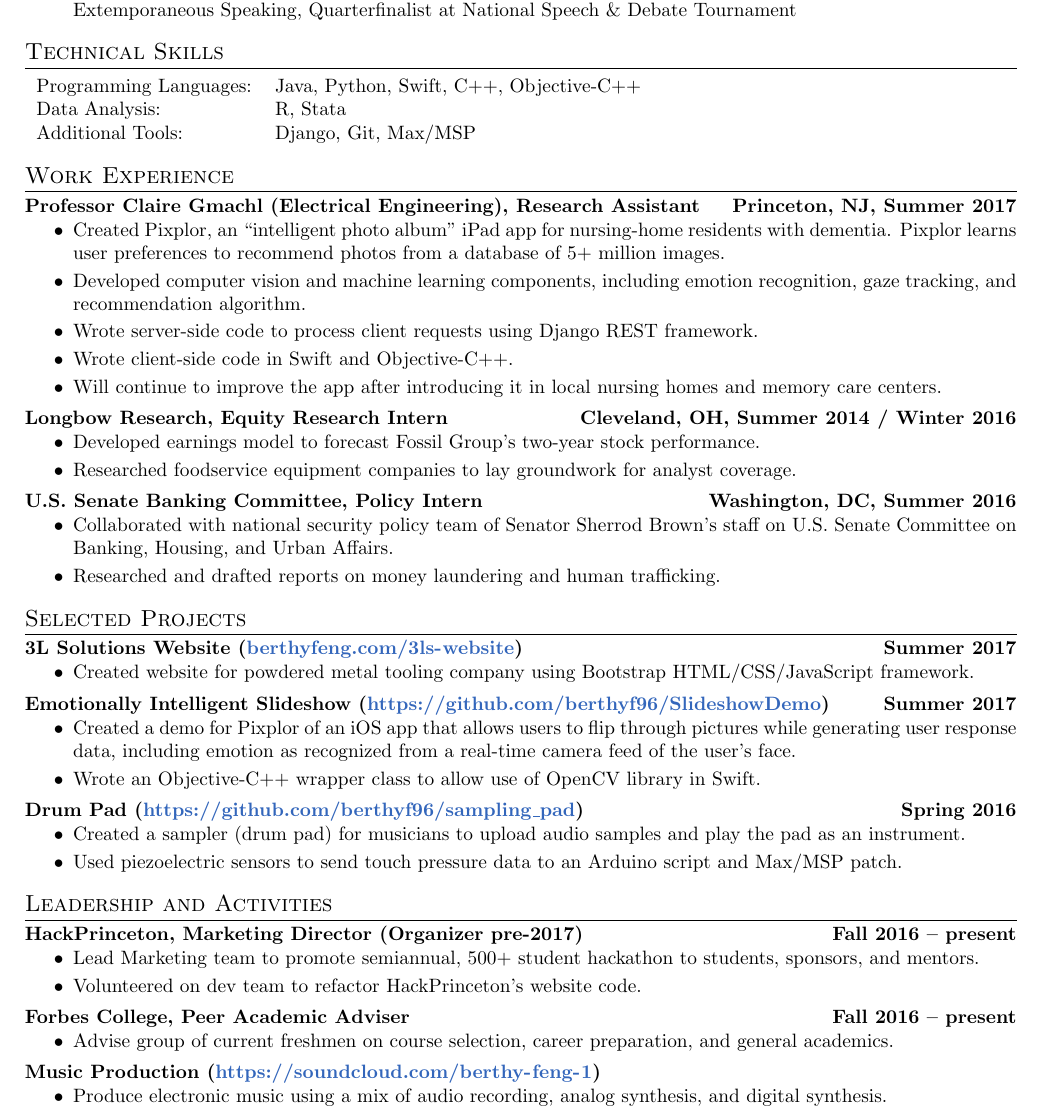
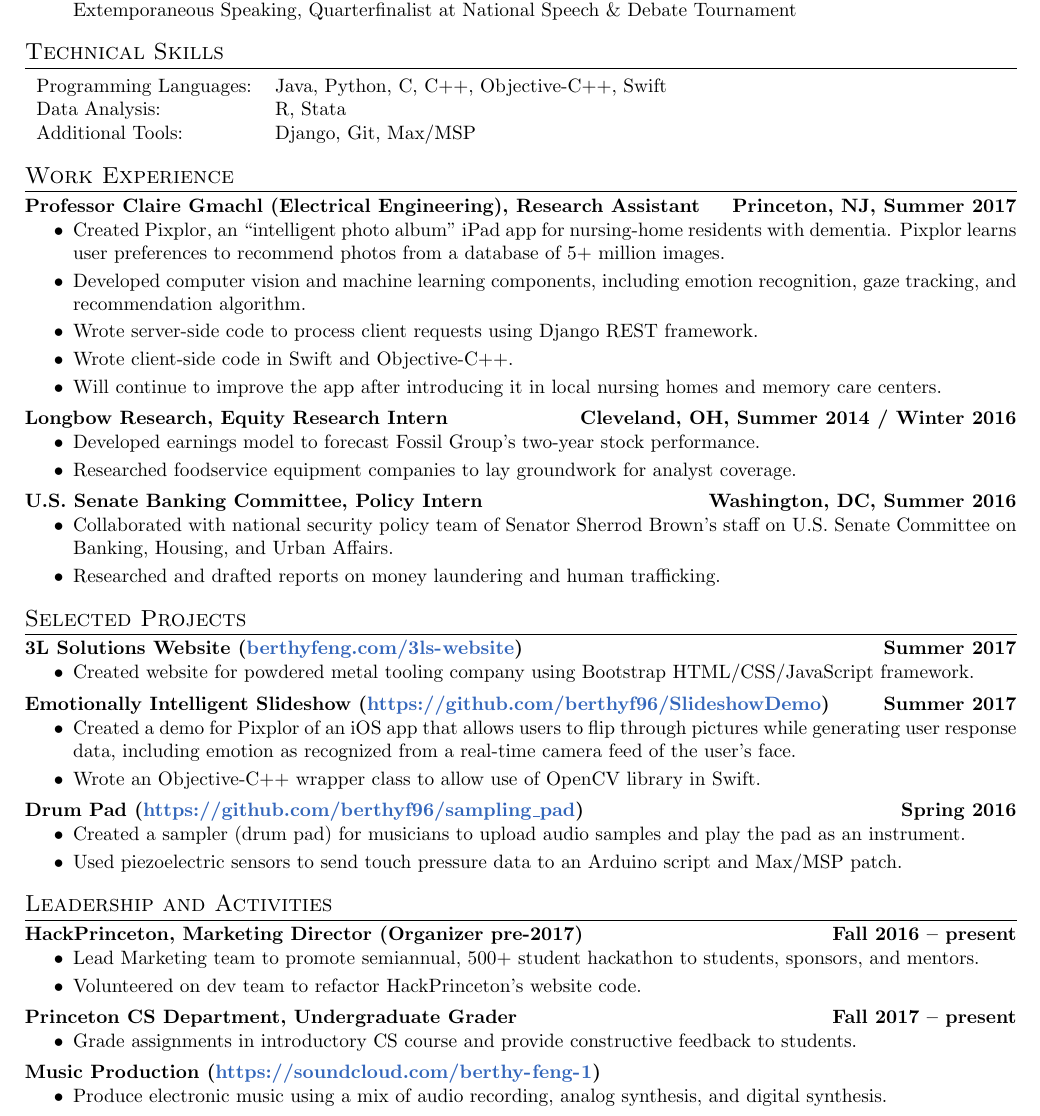
Before and after one commit to berthyf96/Resume, a LaTeX CV (Berthy_Feng_Resume.tex): part of the page, cut so that both start at the same text. Compiled offline with pdfLaTeX.

Commit message:
Add COS grader

```diff
--- a/Berthy_Feng_Resume.tex
+++ b/Berthy_Feng_Resume.tex
@@ -41,7 +41,7 @@
 
 \vspace{-6pt}
 \begin{tabular}{l l}%
-Programming Languages: & Java, Python, Swift, C++, Objective-C++\\
+Programming Languages: & Java, Python, C, C++, Objective-C++, Swift\\
 Data Analysis: & R, Stata\\
 Additional Tools: & Django, Git, Max/MSP\\
 \end{tabular}
@@ -137,11 +137,11 @@ Assistant}{Princeton, NJ, Summer 2017}
 
 \vspace{-8pt}
 
-% PAA
-\begin{resitem}{Forbes College, Peer Academic Adviser}%
-{Fall 2016 -- present}
-  \item Advise group of current freshmen on course selection, career %
-  preparation, and general academics.
+% COS 126 Grader
+\begin{resitem}{Princeton CS Department, Undergraduate Grader}%
+{Fall 2017 -- present}
+  \item Grade assignments in introductory CS course and %
+  provide constructive feedback to students.
 \end{resitem}
 
 \vspace{-8pt}
```
Also changed, not shown: Berthy_Feng_Resume.pdf.
